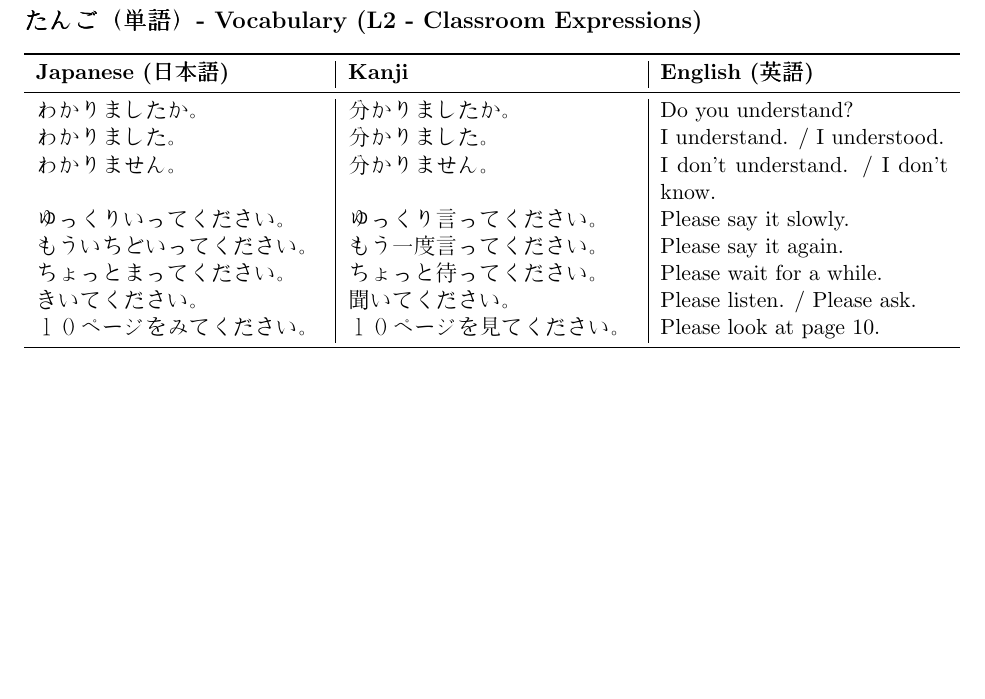
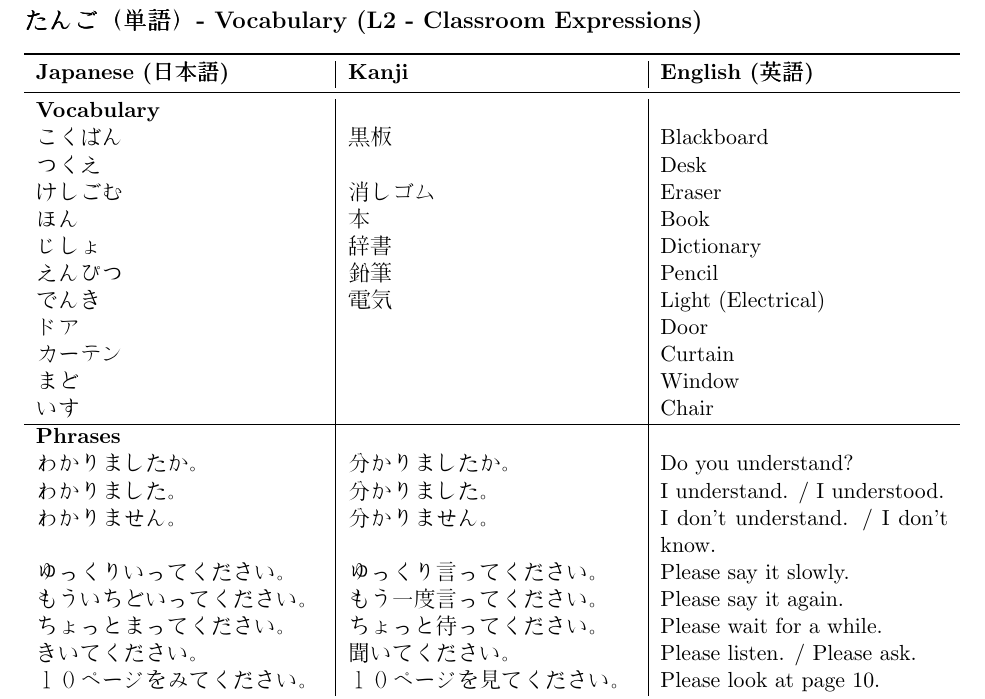
Before and after one commit to Jared-Wood135/DU-JAPN1001-Japanese-1001, a LaTeX document (Notes/notes.tex): part of page 19 of 25, cut so that both start at the same text, the shorter picture padded with empty space. Compiled offline with pdfLaTeX.

Commit message:
Week 5 Terms Added

```diff
--- a/Notes/notes.tex
+++ b/Notes/notes.tex
@@ -730,6 +730,20 @@ Note that 10000 is 一万(ichi-man) while 10 (十：jyuu), (百：hyaku), (千
     \toprule
     \textbf{Japanese (日本語)} & \textbf{Kanji} & \textbf{English (英語)} \\
     \midrule
+    \textbf{Vocabulary} &  & \\
+    こくばん & 黒板 & Blackboard \\
+    つくえ &  & Desk \\
+    けしごむ & 消しゴム & Eraser \\
+    ほん & 本 & Book \\
+    じしょ & 辞書 & Dictionary \\
+    えんぴつ & 鉛筆 & Pencil \\
+    でんき & 電気 & Light (Electrical) \\
+    ドア &  & Door \\
+    カーテン &  & Curtain \\
+    まど &  & Window \\
+    いす &  & Chair \\
+    \hline
+    \textbf{Phrases} &  & \\
     わかりましたか。 & 分かりましたか。 & Do you understand? \\
     わかりました。 & 分かりました。 & I understand. / I understood. \\
     わかりません。 & 分かりません。 & I don't understand. / I don't know. \\
```
Also changed, not shown: Notes/notes.pdf.
